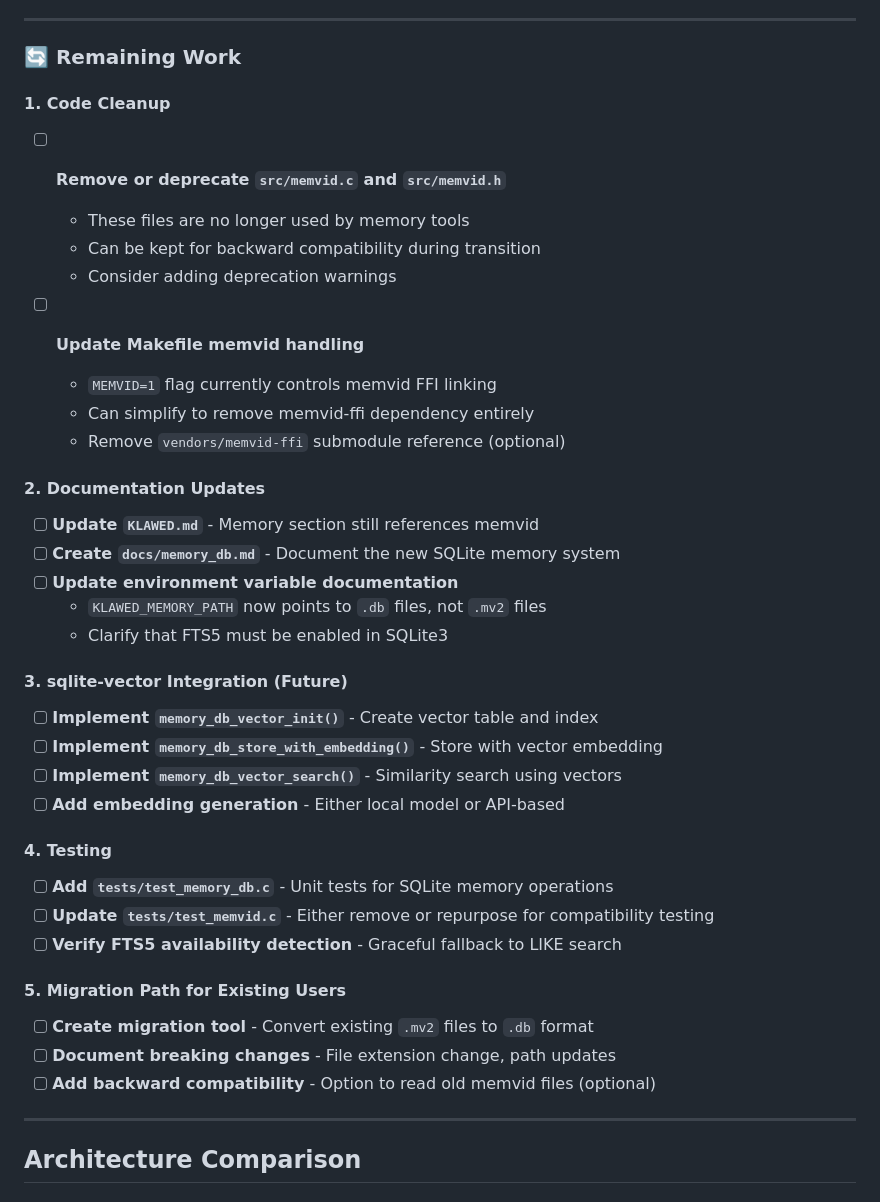
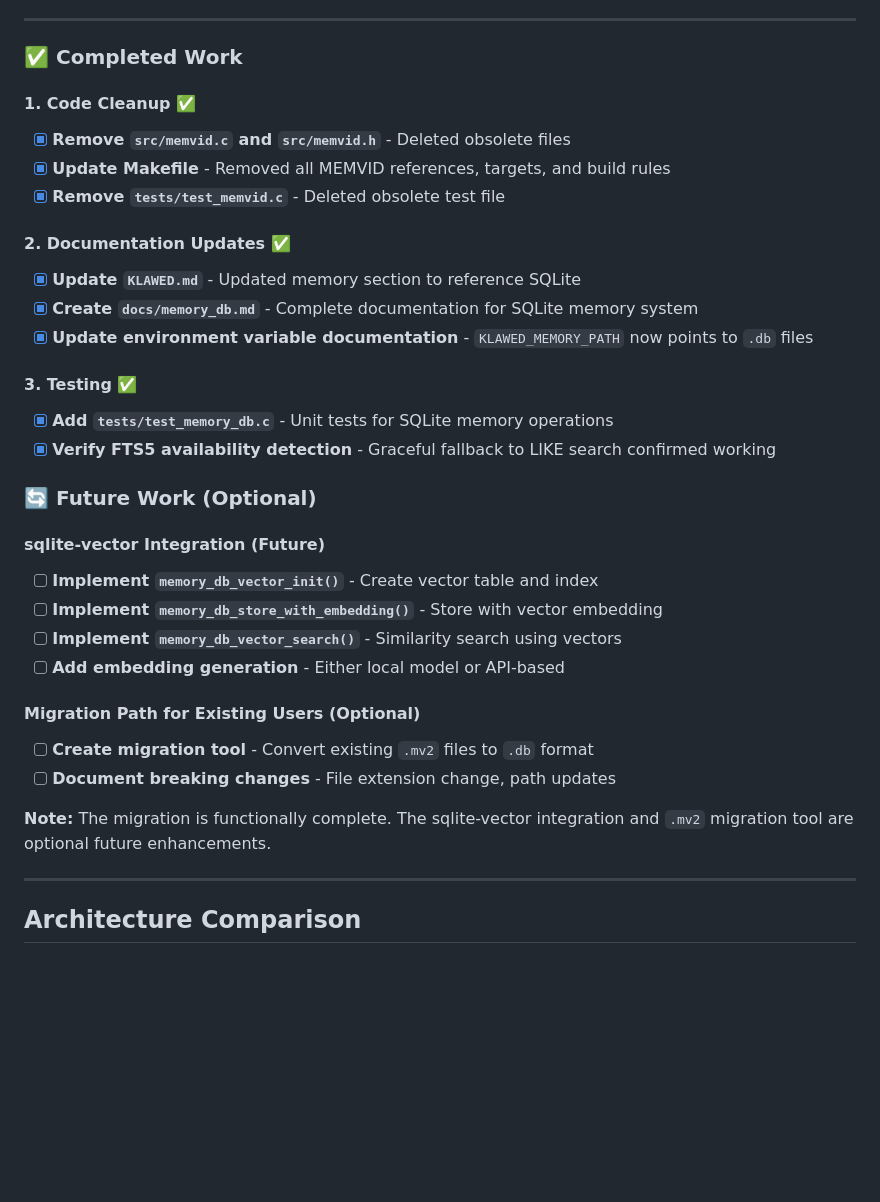
Before and after one commit to nmnduy/klawed, a Markdown page: docs/memory-system-migration.md, the part around the change. Drawn GitHub-style; blank space fills up the shorter version.

Commit message:
docs: update memory migration progress - all core work completed

```diff
--- a/docs/memory-system-migration.md
+++ b/docs/memory-system-migration.md
@@ -107,41 +107,35 @@ All tools support the optional `memvid_file` parameter (now a database path) for
 
 ---
 
-### 🔄 Remaining Work
+### ✅ Completed Work
 
-#### 1. Code Cleanup
-- [ ] **Remove or deprecate `src/memvid.c` and `src/memvid.h`**
-  - These files are no longer used by memory tools
-  - Can be kept for backward compatibility during transition
-  - Consider adding deprecation warnings
+#### 1. Code Cleanup ✅
+- [x] **Remove `src/memvid.c` and `src/memvid.h`** - Deleted obsolete files
+- [x] **Update Makefile** - Removed all MEMVID references, targets, and build rules
+- [x] **Remove `tests/test_memvid.c`** - Deleted obsolete test file
 
-- [ ] **Update Makefile memvid handling**
-  - `MEMVID=1` flag currently controls memvid FFI linking
-  - Can simplify to remove memvid-ffi dependency entirely
-  - Remove `vendors/memvid-ffi` submodule reference (optional)
+#### 2. Documentation Updates ✅
+- [x] **Update `KLAWED.md`** - Updated memory section to reference SQLite
+- [x] **Create `docs/memory_db.md`** - Complete documentation for SQLite memory system
+- [x] **Update environment variable documentation** - `KLAWED_MEMORY_PATH` now points to `.db` files
 
-#### 2. Documentation Updates
-- [ ] **Update `KLAWED.md`** - Memory section still references memvid
-- [ ] **Create `docs/memory_db.md`** - Document the new SQLite memory system
-- [ ] **Update environment variable documentation**
-  - `KLAWED_MEMORY_PATH` now points to `.db` files, not `.mv2` files
-  - Clarify that FTS5 must be enabled in SQLite3
+#### 3. Testing ✅
+- [x] **Add `tests/test_memory_db.c`** - Unit tests for SQLite memory operations
+- [x] **Verify FTS5 availability detection** - Graceful fallback to LIKE search confirmed working
 
-#### 3. sqlite-vector Integration (Future)
+### 🔄 Future Work (Optional)
+
+#### sqlite-vector Integration (Future)
 - [ ] **Implement `memory_db_vector_init()`** - Create vector table and index
 - [ ] **Implement `memory_db_store_with_embedding()`** - Store with vector embedding
 - [ ] **Implement `memory_db_vector_search()`** - Similarity search using vectors
 - [ ] **Add embedding generation** - Either local model or API-based
 
-#### 4. Testing
-- [ ] **Add `tests/test_memory_db.c`** - Unit tests for SQLite memory operations
-- [ ] **Update `tests/test_memvid.c`** - Either remove or repurpose for compatibility testing
-- [ ] **Verify FTS5 availability detection** - Graceful fallback to LIKE search
-
-#### 5. Migration Path for Existing Users
+#### Migration Path for Existing Users (Optional)
 - [ ] **Create migration tool** - Convert existing `.mv2` files to `.db` format
 - [ ] **Document breaking changes** - File extension change, path updates
-- [ ] **Add backward compatibility** - Option to read old memvid files (optional)
+
+**Note:** The migration is functionally complete. The sqlite-vector integration and `.mv2` migration tool are optional future enhancements.
 
 ---
 
```
